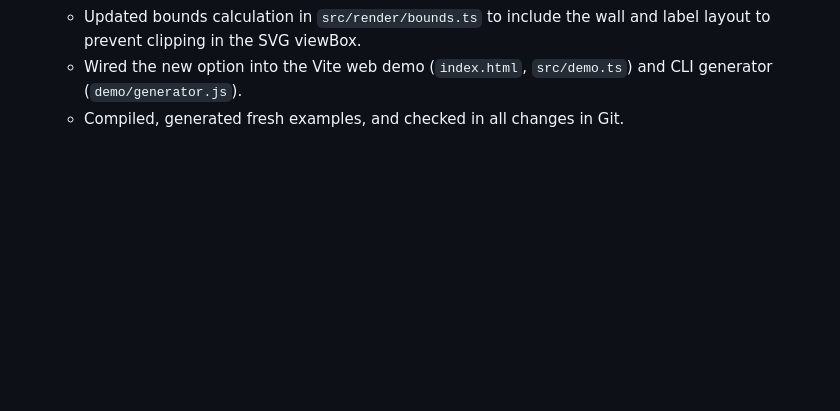
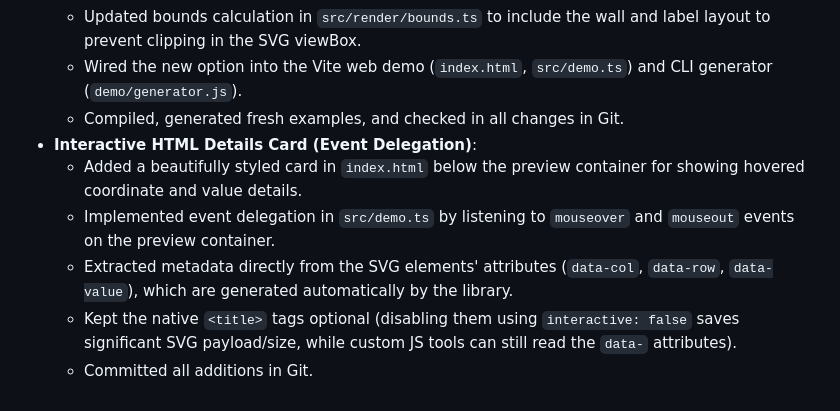
Before and after one commit to mlechner911/mlcheatmap, a Markdown page: .mlcai/WORKLOG.md, the part around the change. Drawn GitHub-style; blank space fills up the shorter version.

Commit message:
docs: update worklog for interactive hover details card

```diff
--- a/.mlcai/WORKLOG.md
+++ b/.mlcai/WORKLOG.md
@@ -70,3 +70,9 @@
   - Updated bounds calculation in `src/render/bounds.ts` to include the wall and label layout to prevent clipping in the SVG viewBox.
   - Wired the new option into the Vite web demo (`index.html`, `src/demo.ts`) and CLI generator (`demo/generator.js`).
   - Compiled, generated fresh examples, and checked in all changes in Git.
+- **Interactive HTML Details Card (Event Delegation)**:
+  - Added a beautifully styled card in `index.html` below the preview container for showing hovered coordinate and value details.
+  - Implemented event delegation in `src/demo.ts` by listening to `mouseover` and `mouseout` events on the preview container.
+  - Extracted metadata directly from the SVG elements' attributes (`data-col`, `data-row`, `data-value`), which are generated automatically by the library.
+  - Kept the native `<title>` tags optional (disabling them using `interactive: false` saves significant SVG payload/size, while custom JS tools can still read the `data-` attributes).
+  - Committed all additions in Git.
```
